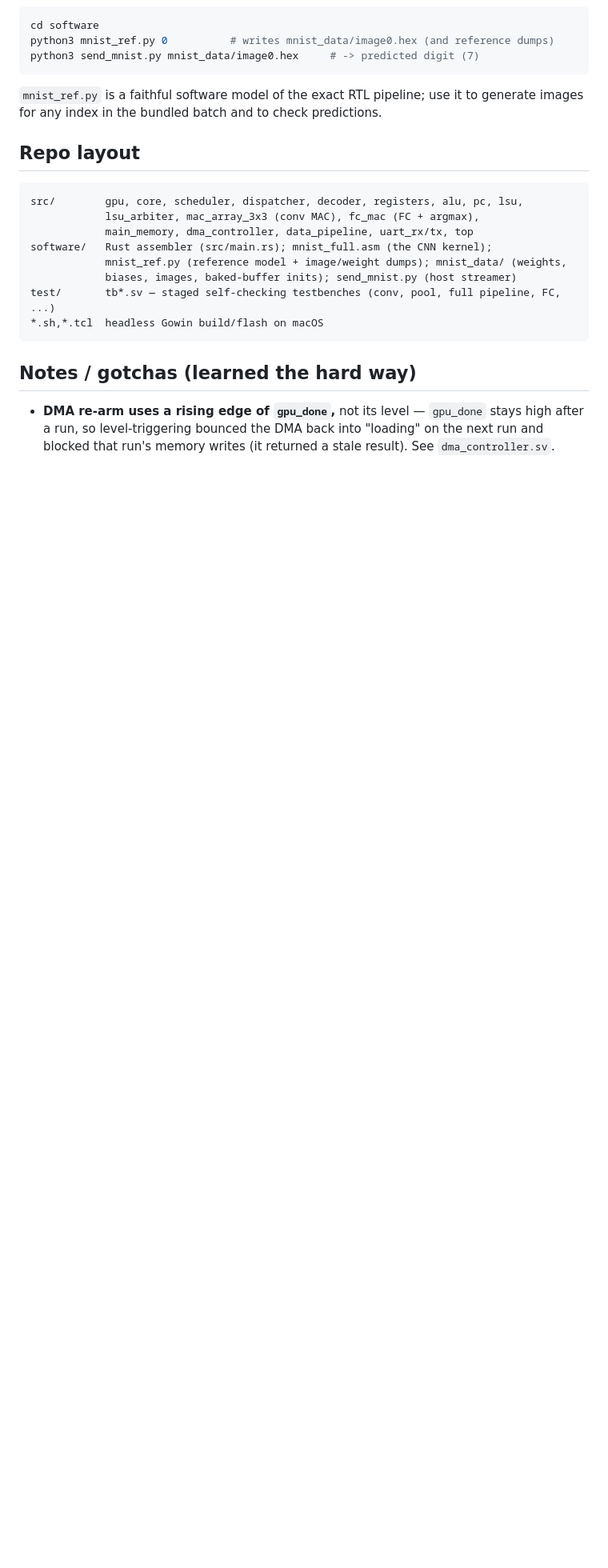
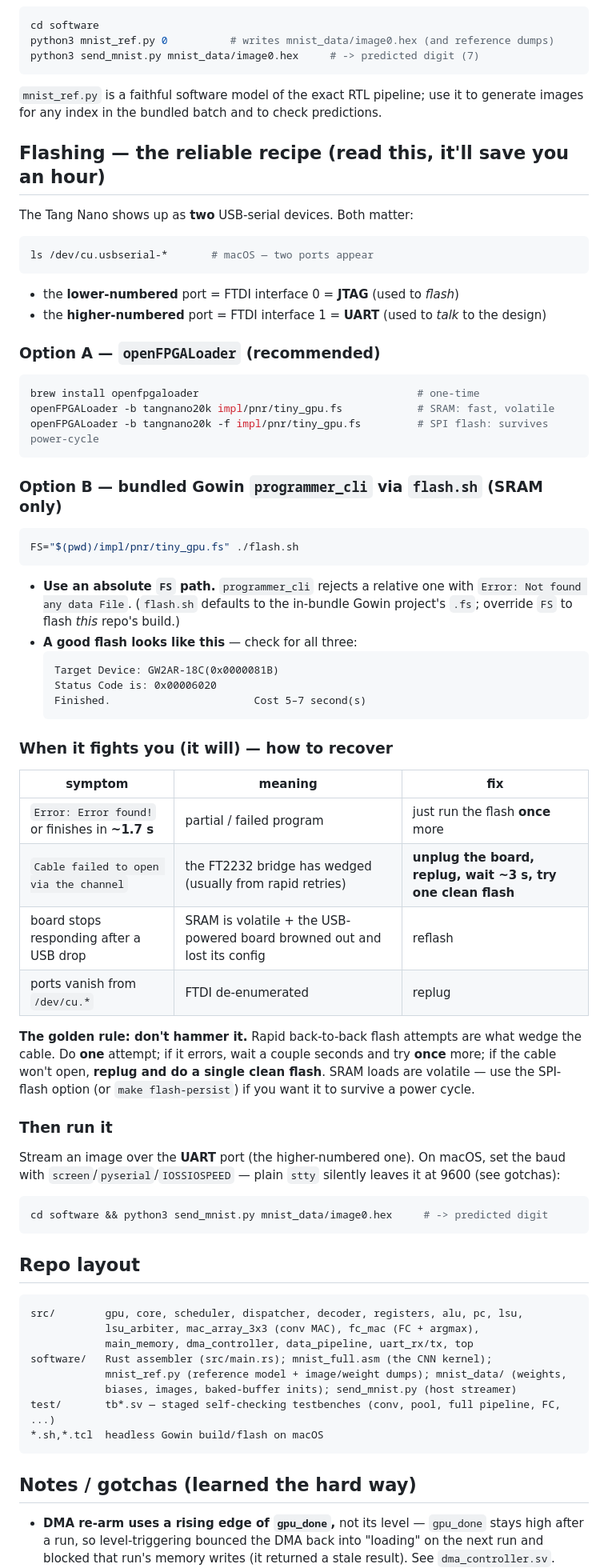
Before and after one commit to 123-code/gpu_design, a Markdown page: README.md, the part around the change. Shown at 80% size. Drawn GitHub-style; blank space fills up the shorter version.

Commit message:
README: add a practical Flashing guide (recipe + FT2232 recovery)
Document what we learned the hard way: the two USB-serial ports (JTAG vs UART),
openFPGALoader vs the bundled programmer_cli, the absolute-FS-path requirement,
what a successful flash looks like (Status Code 0x6020 / ~5-7s), and a recovery
table for the FT2232 wedging (replug, one clean attempt, don't hammer it).

````diff
--- a/README.md
+++ b/README.md
@@ -117,6 +117,65 @@ python3 send_mnist.py mnist_data/image0.hex     # -> predicted digit (7)
 `mnist_ref.py` is a faithful software model of the exact RTL pipeline; use it to generate
 images for any index in the bundled batch and to check predictions.
 
+## Flashing — the reliable recipe (read this, it'll save you an hour)
+
+The Tang Nano shows up as **two** USB-serial devices. Both matter:
+
+```sh
+ls /dev/cu.usbserial-*       # macOS — two ports appear
+```
+
+- the **lower-numbered** port = FTDI interface 0 = **JTAG** (used to *flash*)
+- the **higher-numbered** port = FTDI interface 1 = **UART** (used to *talk* to the design)
+
+### Option A — `openFPGALoader` (recommended)
+
+```sh
+brew install openfpgaloader                                   # one-time
+openFPGALoader -b tangnano20k impl/pnr/tiny_gpu.fs            # SRAM: fast, volatile
+openFPGALoader -b tangnano20k -f impl/pnr/tiny_gpu.fs         # SPI flash: survives power-cycle
+```
+
+### Option B — bundled Gowin `programmer_cli` via `flash.sh` (SRAM only)
+
+```sh
+FS="$(pwd)/impl/pnr/tiny_gpu.fs" ./flash.sh
+```
+
+- **Use an absolute `FS` path.** `programmer_cli` rejects a relative one with
+  `Error: Not found any data File`. (`flash.sh` defaults to the in-bundle Gowin project's
+  `.fs`; override `FS` to flash *this* repo's build.)
+- **A good flash looks like this** — check for all three:
+  ```
+  Target Device: GW2AR-18C(0x0000081B)
+  Status Code is: 0x00006020
+  Finished.                       Cost 5–7 second(s)
+  ```
+
+### When it fights you (it will) — how to recover
+
+| symptom | meaning | fix |
+|---|---|---|
+| `Error: Error found!` or finishes in **~1.7 s** | partial / failed program | just run the flash **once** more |
+| `Cable failed to open via the channel` | the FT2232 bridge has wedged (usually from rapid retries) | **unplug the board, replug, wait ~3 s, try one clean flash** |
+| board stops responding after a USB drop | SRAM is volatile + the USB-powered board browned out and lost its config | reflash |
+| ports vanish from `/dev/cu.*` | FTDI de-enumerated | replug |
+
+**The golden rule: don't hammer it.** Rapid back-to-back flash attempts are what wedge the
+cable. Do **one** attempt; if it errors, wait a couple seconds and try **once** more; if the
+cable won't open, **replug and do a single clean flash**. SRAM loads are volatile — use the
+SPI-flash option (or `make flash-persist`) if you want it to survive a power cycle.
+
+### Then run it
+
+Stream an image over the **UART** port (the higher-numbered one). On macOS, set the baud
+with `screen`/`pyserial`/`IOSSIOSPEED` — plain `stty` silently leaves it at 9600 (see
+gotchas):
+
+```sh
+cd software && python3 send_mnist.py mnist_data/image0.hex     # -> predicted digit
+```
+
 ## Repo layout
 
 ```
````
